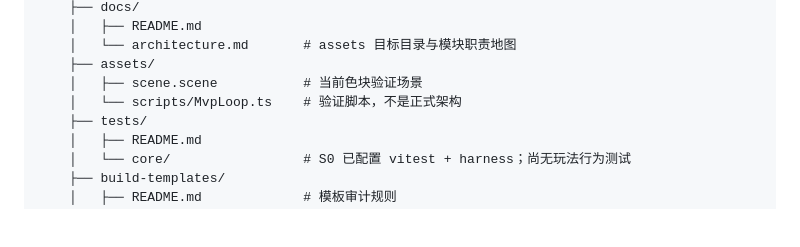
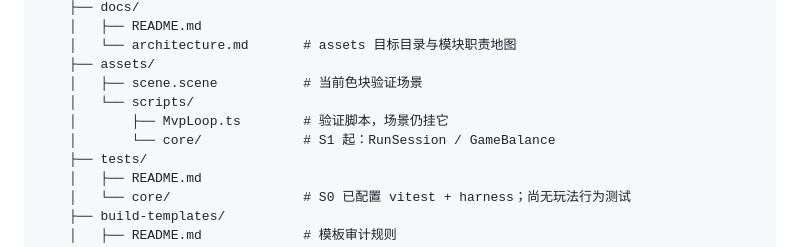
Before and after one commit to BHnuit/midnight-neon-racer, a Markdown page: TREE.md, the part around the change. Rendered like a GitHub page; blank space fills up the shorter version.

Commit message:
Note that S1 RunSession core is underway.
Record the first formal rule module and keep the next step on replacing MvpLoop in the live scene.

```diff
--- a/TREE.md
+++ b/TREE.md
@@ -40,7 +40,9 @@ creation/
     │   └── architecture.md       # assets 目标目录与模块职责地图
     ├── assets/
     │   ├── scene.scene           # 当前色块验证场景
-    │   └── scripts/MvpLoop.ts    # 验证脚本，不是正式架构
+    │   └── scripts/
+    │       ├── MvpLoop.ts        # 验证脚本，场景仍挂它
+    │       └── core/             # S1 起：RunSession / GameBalance
     ├── tests/
     │   ├── README.md
     │   └── core/                 # S0 已配置 vitest + harness；尚无玩法行为测试
```
Also changed, not shown: PROJECT.md (+3 -2 lines).
